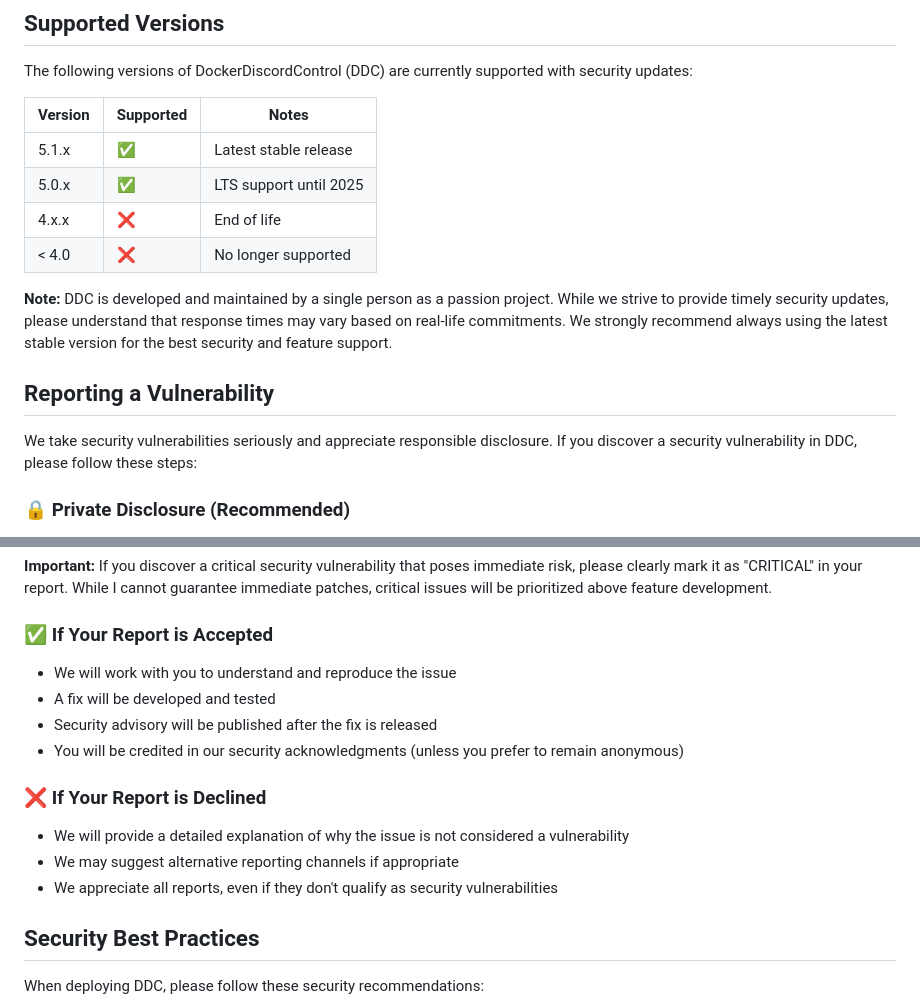
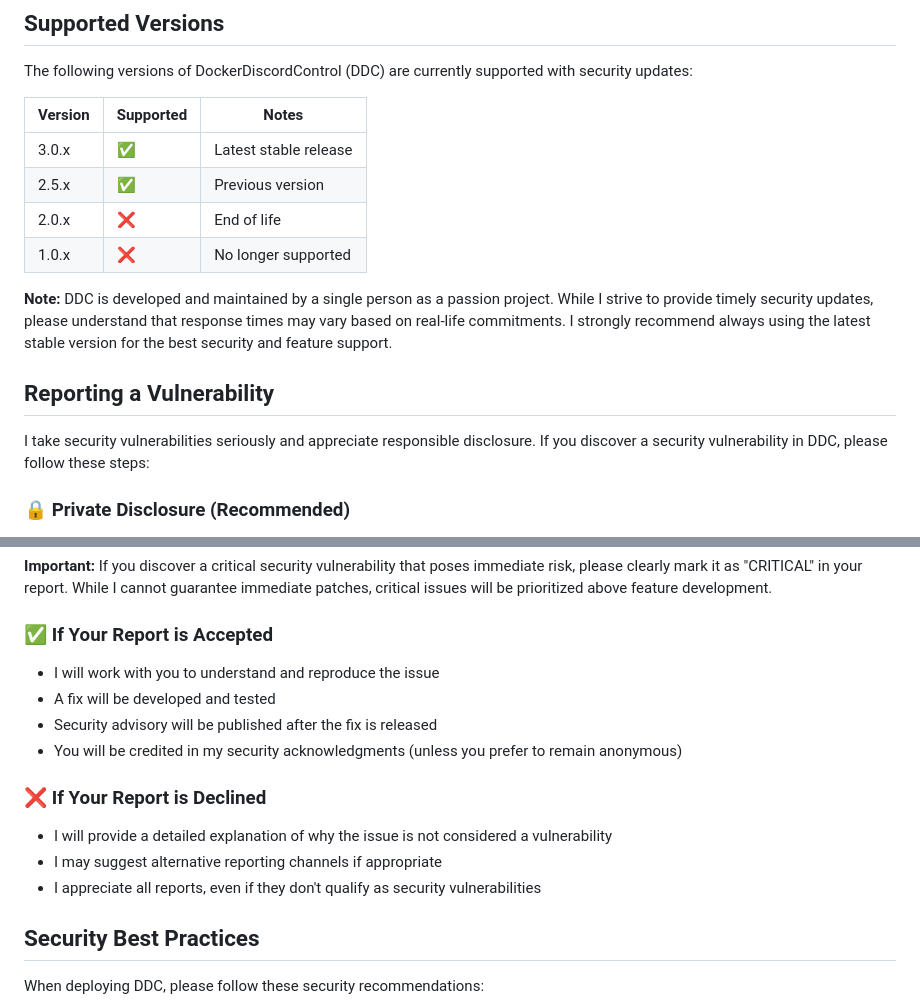
Before and after one commit to DockerDiscordControl/DockerDiscordControl-Mac, a Markdown page: SECURITY.md, 2 parts joined by grey strips. Rendered like a GitHub page.

Commit message:
fix: Correct version numbers and remove 'we' language
Updated Security Policy to reflect reality:

- Changed all 'we/our' to 'I/my' (single developer project)

- Updated version table: 3.0.x as latest (after security fixes)

- Previous versions: 2.5.x (supported), 2.0.x/1.0.x (EOL)

- Prepares for DDC 3.0 release with all security issues resolved

```diff
--- a/SECURITY.md
+++ b/SECURITY.md
@@ -6,16 +6,16 @@ The following versions of DockerDiscordControl (DDC) are currently supported wit
 
 | Version | Supported          | Notes                    |
 | ------- | ------------------ | ------------------------ |
-| 5.1.x   | :white_check_mark: | Latest stable release    |
-| 5.0.x   | :white_check_mark: | LTS support until 2025  |
-| 4.x.x   | :x:                | End of life             |
-| < 4.0   | :x:                | No longer supported     |
+| 3.0.x   | :white_check_mark: | Latest stable release    |
+| 2.5.x   | :white_check_mark: | Previous version         |
+| 2.0.x   | :x:                | End of life             |
+| 1.0.x   | :x:                | No longer supported     |
 
-**Note:** DDC is developed and maintained by a single person as a passion project. While we strive to provide timely security updates, please understand that response times may vary based on real-life commitments. We strongly recommend always using the latest stable version for the best security and feature support.
+**Note:** DDC is developed and maintained by a single person as a passion project. While I strive to provide timely security updates, please understand that response times may vary based on real-life commitments. I strongly recommend always using the latest stable version for the best security and feature support.
 
 ## Reporting a Vulnerability
 
-We take security vulnerabilities seriously and appreciate responsible disclosure. If you discover a security vulnerability in DDC, please follow these steps:
+I take security vulnerabilities seriously and appreciate responsible disclosure. If you discover a security vulnerability in DDC, please follow these steps:
 
 ### 🔒 **Private Disclosure (Recommended)**
 
@@ -41,16 +41,16 @@ We take security vulnerabilities seriously and appreciate responsible disclosure
 
 ### ✅ **If Your Report is Accepted**
 
-- We will work with you to understand and reproduce the issue
+- I will work with you to understand and reproduce the issue
 - A fix will be developed and tested
 - Security advisory will be published after the fix is released
-- You will be credited in our security acknowledgments (unless you prefer to remain anonymous)
+- You will be credited in my security acknowledgments (unless you prefer to remain anonymous)
 
 ### ❌ **If Your Report is Declined**
 
-- We will provide a detailed explanation of why the issue is not considered a vulnerability
-- We may suggest alternative reporting channels if appropriate
-- We appreciate all reports, even if they don't qualify as security vulnerabilities
+- I will provide a detailed explanation of why the issue is not considered a vulnerability
+- I may suggest alternative reporting channels if appropriate
+- I appreciate all reports, even if they don't qualify as security vulnerabilities
 
 ## Security Best Practices
 
```
